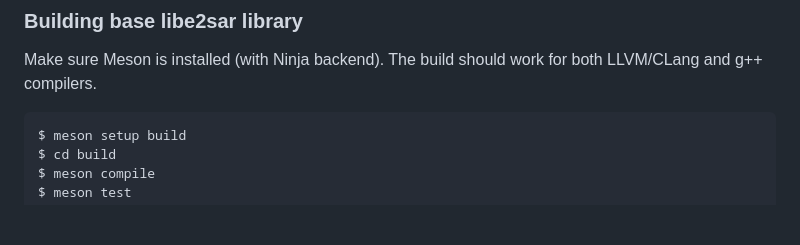
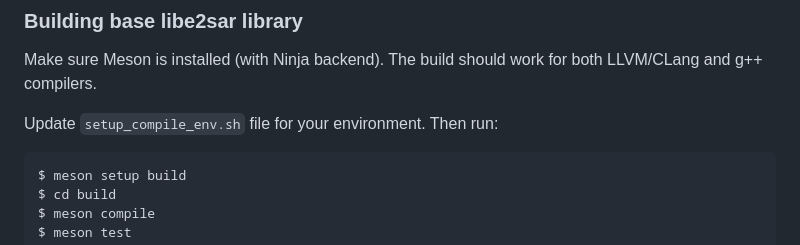
Before and after one commit to JeffersonLab/E2SAR, a Markdown page: README.md, the part around the change. GitHub-like rendering; blank space fills up the shorter version.

Commit message:
Mentioning the setup environments file

````diff
--- a/README.md
+++ b/README.md
@@ -83,6 +83,8 @@ When using it with meson be sure to set `BOOST_ROOT` to wherever it is installed
 
 Make sure Meson is installed (with Ninja backend). The build should work for both LLVM/CLang and g++ compilers.
 
+Update `setup_compile_env.sh` file for your environment. Then run:
+
 ```
 $ meson setup build
 $ cd build
````
